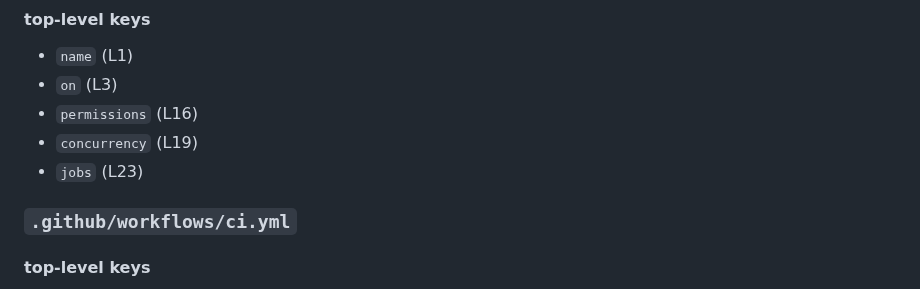
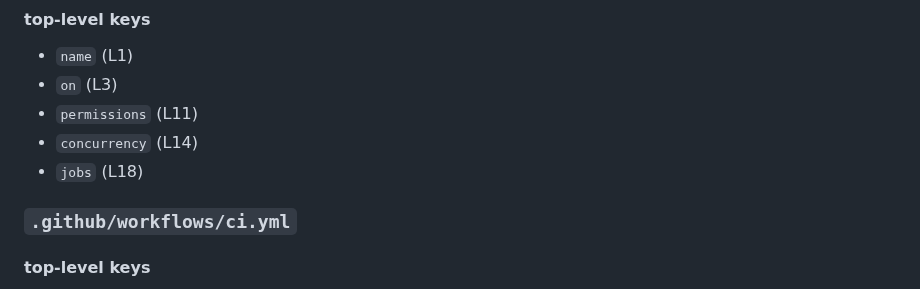
Before and after one commit to colinzou-git/wordLover, a Markdown page: docs/ai/AUTO_SYMBOL_MAP.md, the part around one of its changes. GitHub-like rendering.

Commit message:
docs: refresh symbol map for full dictionary runtime

```diff
--- a/docs/ai/AUTO_SYMBOL_MAP.md
+++ b/docs/ai/AUTO_SYMBOL_MAP.md
@@ -86,9 +86,9 @@ python scripts\generate_code_map.py --check
 
 - `name` (L1)
 - `on` (L3)
-- `permissions` (L16)
-- `concurrency` (L19)
-- `jobs` (L23)
+- `permissions` (L11)
+- `concurrency` (L14)
+- `jobs` (L18)
 
 ### `.github/workflows/ci.yml`
 
```
Also changed, not shown: other parts of docs/ai/AUTO_SYMBOL_MAP.md (+1 -1 lines).
